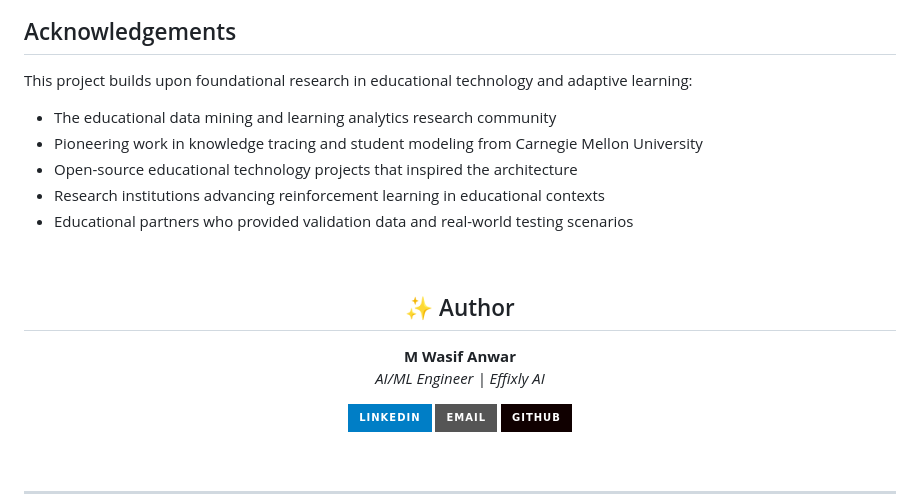
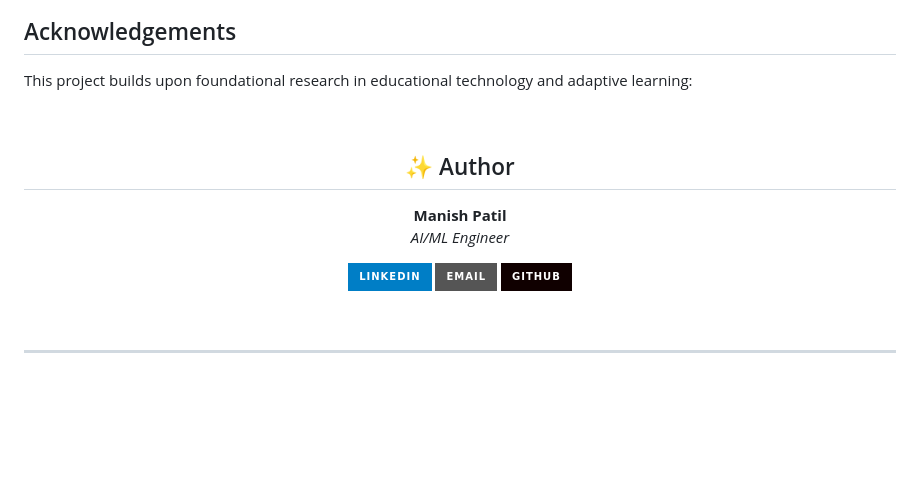
Before and after one commit to Manish-Patil33/-AdaptAI--AI-for-Detecting-Student-Learning, a Markdown page: README.md, the part around the change. Drawn GitHub-style; badges without logos; blank space fills up the shorter version.

Commit message:
Update Author details in README

```diff
--- a/README.md
+++ b/README.md
@@ -411,21 +411,13 @@ eduadapt-ai/
 
 <p>This project builds upon foundational research in educational technology and adaptive learning:</p>
 
-<ul>
-  <li>The educational data mining and learning analytics research community</li>
-  <li>Pioneering work in knowledge tracing and student modeling from Carnegie Mellon University</li>
-  <li>Open-source educational technology projects that inspired the architecture</li>
-  <li>Research institutions advancing reinforcement learning in educational contexts</li>
-  <li>Educational partners who provided validation data and real-world testing scenarios</li>
-</ul>
-
 <br>
 
 <h2 align="center">✨ Author</h2>
 
 <p align="center">
-  <b>M Wasif Anwar</b><br>
-  <i>AI/ML Engineer | Effixly AI</i>
+  <b>Manish Patil</b><br>
+  <i>AI/ML Engineer</i>
 </p>
 
 <p align="center">
```
